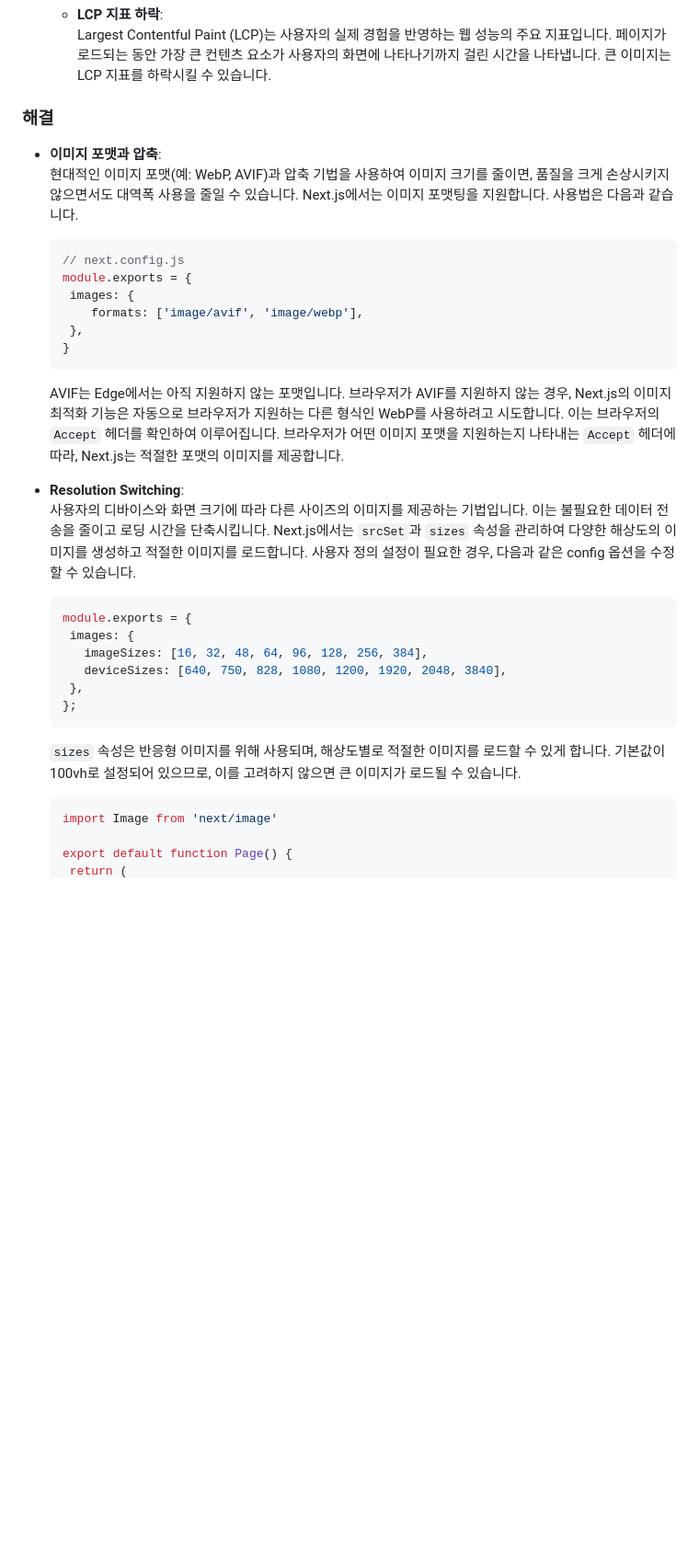
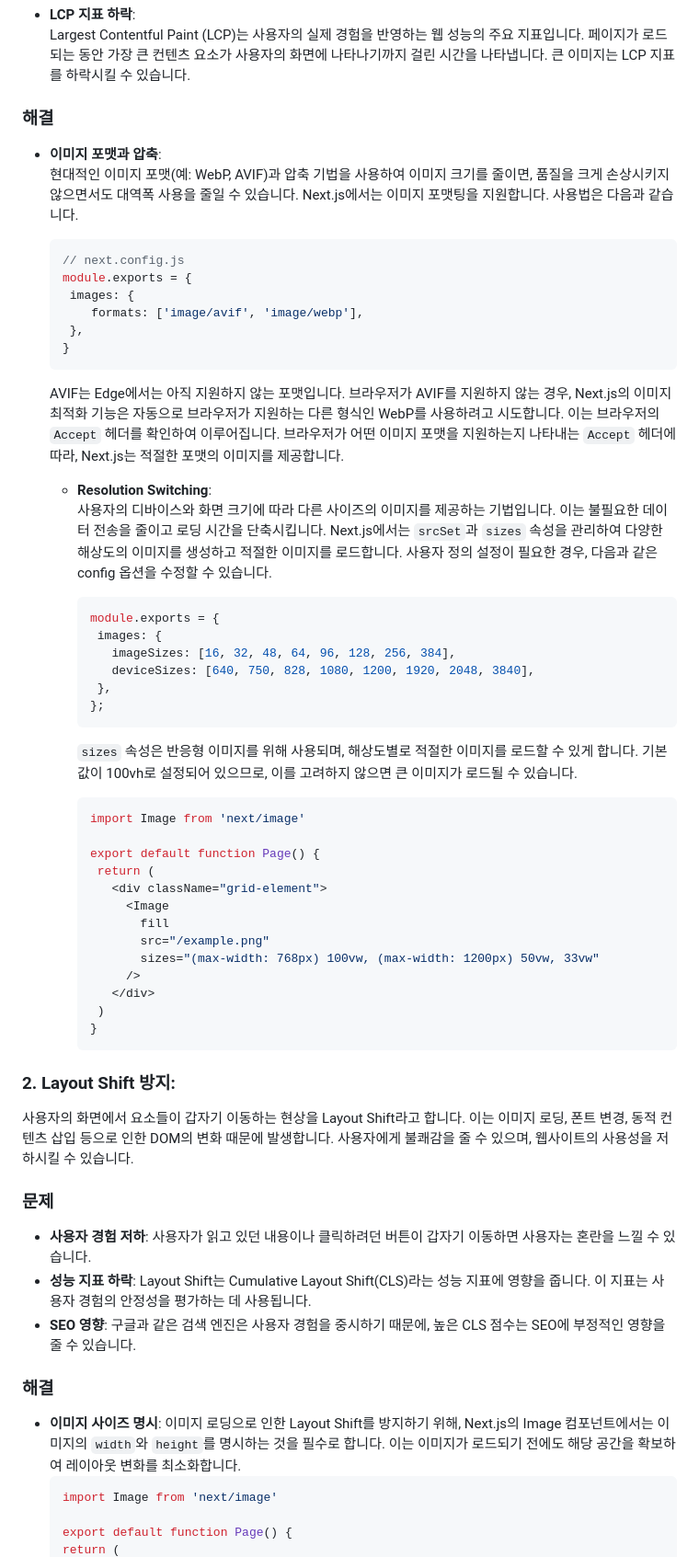
Before and after one commit to bnt10/study, a Markdown page: 정리/nextjs/Image.md, the part around one of its changes. Shown at 92% size. Rendered like a GitHub page; blank space fills up the shorter version.

````diff
--- a/정리/nextjs/Image.md
+++ b/정리/nextjs/Image.md
@@ -17,34 +17,60 @@
    - **LCP 지표 하락**:
      Largest Contentful Paint (LCP)는 사용자의 실제 경험을 반영하는 웹 성능의 주요 지표입니다. 페이지가 로드되는 동안 가장 큰 컨텐츠 요소가 사용자의 화면에 나타나기까지 걸린 시간을 나타냅니다. 큰 이미지는 LCP 지표를 하락시킬 수 있습니다.
 
-  ### 해결
-  - **이미지 포맷과 압축**:
-    현대적인 이미지 포맷(예: WebP, AVIF)과 압축 기법을 사용하여 이미지 크기를 줄이면, 품질을 크게 손상시키지 않으면서도 대역폭 사용을 줄일 수 있습니다. Next.js에서는 이미지 포맷팅을 지원합니다. 사용법은 다음과 같습니다.
-    ```typescript
-    // next.config.js
-    module.exports = {
-     images: {
-        formats: ['image/avif', 'image/webp'],
-     },
-    }
-    ```
-    AVIF는 Edge에서는 아직 지원하지 않는 포맷입니다. 브라우저가 AVIF를 지원하지 않는 경우, Next.js의 이미지 최적화 기능은 자동으로 브라우저가 지원하는 다른 형식인 WebP를 사용하려고 시도합니다. 이는 브라우저의 `Accept` 헤더를 확인하여 이루어집니다. 브라우저가 어떤 이미지 포맷을 지원하는지 나타내는 `Accept` 헤더에 따라, Next.js는 적절한 포맷의 이미지를 제공합니다.
+   ### 해결
+   - **이미지 포맷과 압축**:
+       현대적인 이미지 포맷(예: WebP, AVIF)과 압축 기법을 사용하여 이미지 크기를 줄이면, 품질을 크게 손상시키지 않으면서도 대역폭 사용을 줄일 수 있습니다. Next.js에서는 이미지 포맷팅을 지원합니다. 사용법은 다음과 같습니다.
+       ```typescript
+       // next.config.js
+       module.exports = {
+        images: {
+           formats: ['image/avif', 'image/webp'],
+        },
+       }
+       ```
+       AVIF는 Edge에서는 아직 지원하지 않는 포맷입니다. 브라우저가 AVIF를 지원하지 않는 경우, Next.js의 이미지 최적화 기능은 자동으로 브라우저가 지원하는 다른 형식인 WebP를 사용하려고 시도합니다. 이는 브라우저의 `Accept` 헤더를 확인하여 이루어집니다. 브라우저가 어떤 이미지 포맷을 지원하는지 나타내는 `Accept` 헤더에 따라, Next.js는 적절한 포맷의 이미지를 제공합니다.
 
-  - **Resolution Switching**:
-    사용자의 디바이스와 화면 크기에 따라 다른 사이즈의 이미지를 제공하는 기법입니다. 이는 불필요한 데이터 전송을 줄이고 로딩 시간을 단축시킵니다. Next.js에서는 `srcSet`과 `sizes` 속성을 관리하여 다양한 해상도의 이미지를 생성하고 적절한 이미지를 로드합니다. 사용자 정의 설정이 필요한 경우, 다음과 같은 config 옵션을 수정할 수 있습니다.
+     - **Resolution Switching**:
+       사용자의 디바이스와 화면 크기에 따라 다른 사이즈의 이미지를 제공하는 기법입니다. 이는 불필요한 데이터 전송을 줄이고 로딩 시간을 단축시킵니다. Next.js에서는 `srcSet`과 `sizes` 속성을 관리하여 다양한 해상도의 이미지를 생성하고 적절한 이미지를 로드합니다. 사용자 정의 설정이 필요한 경우, 다음과 같은 config 옵션을 수정할 수 있습니다.
 
-    ```typescript
-    module.exports = {
-     images: {
-       imageSizes: [16, 32, 48, 64, 96, 128, 256, 384],
-       deviceSizes: [640, 750, 828, 1080, 1200, 1920, 2048, 3840],
-     },
-    };
-    ```
-    `sizes` 속성은 반응형 이미지를 위해 사용되며, 해상도별로 적절한 이미지를 로드할 수 있게 합니다. 기본값이 100vh로 설정되어 있으므로, 이를 고려하지 않으면 큰 이미지가 로드될 수 있습니다.
+       ```typescript
+       module.exports = {
+        images: {
+          imageSizes: [16, 32, 48, 64, 96, 128, 256, 384],
+          deviceSizes: [640, 750, 828, 1080, 1200, 1920, 2048, 3840],
+        },
+       };
+       ```
+       `sizes` 속성은 반응형 이미지를 위해 사용되며, 해상도별로 적절한 이미지를 로드할 수 있게 합니다. 기본값이 100vh로 설정되어 있으므로, 이를 고려하지 않으면 큰 이미지가 로드될 수 있습니다.
 
-    ```typescript
-    import Image from 'next/image'
+       ```typescript
+       import Image from 'next/image'
 
-    export default function Page() {
+       export default function Page() {
+        return (
+          <div className="grid-element">
+            <Image
+              fill
+              src="/example.png"
+              sizes="(max-width: 768px) 100vw, (max-width: 1200px) 50vw, 33vw"
+            />
+          </div>
+        )
+       }
+       ```
+
+### 2. **Layout Shift 방지**:
+   사용자의 화면에서 요소들이 갑자기 이동하는 현상을 Layout Shift라고 합니다. 이는 이미지 로딩, 폰트 변경, 동적 컨텐츠 삽입 등으로 인한 DOM의 변화 때문에 발생합니다. 사용자에게 불쾌감을 줄 수 있으며, 웹사이트의 사용성을 저하시킬 수 있습니다.
+
+   ### 문제
+   - **사용자 경험 저하**: 사용자가 읽고 있던 내용이나 클릭하려던 버튼이 갑자기 이동하면 사용자는 혼란을 느낄 수 있습니다.
+   - **성능 지표 하락**: Layout Shift는 Cumulative Layout Shift(CLS)라는 성능 지표에 영향을 줍니다. 이 지표는 사용자 경험의 안정성을 평가하는 데 사용됩니다.
+   - **SEO 영향**: 구글과 같은 검색 엔진은 사용자 경험을 중시하기 때문에, 높은 CLS 점수는 SEO에 부정적인 영향을 줄 수 있습니다.
+
+   ### 해결
+   - **이미지 사이즈 명시**: 이미지 로딩으로 인한 Layout Shift를 방지하기 위해, Next.js의 Image 컴포넌트에서는 이미지의 `width`와 `height`를 명시하는 것을 필수로 합니다. 이는 이미지가 로드되기 전에도 해당 공간을 확보하여 레이아웃 변화를 최소화합니다.
+     ```typescript
+     import Image from 'next/image'
+
+     export default function Page() {
      return (
````
Also changed, not shown: other parts of 정리/nextjs/Image.md (+52 -31 lines).
